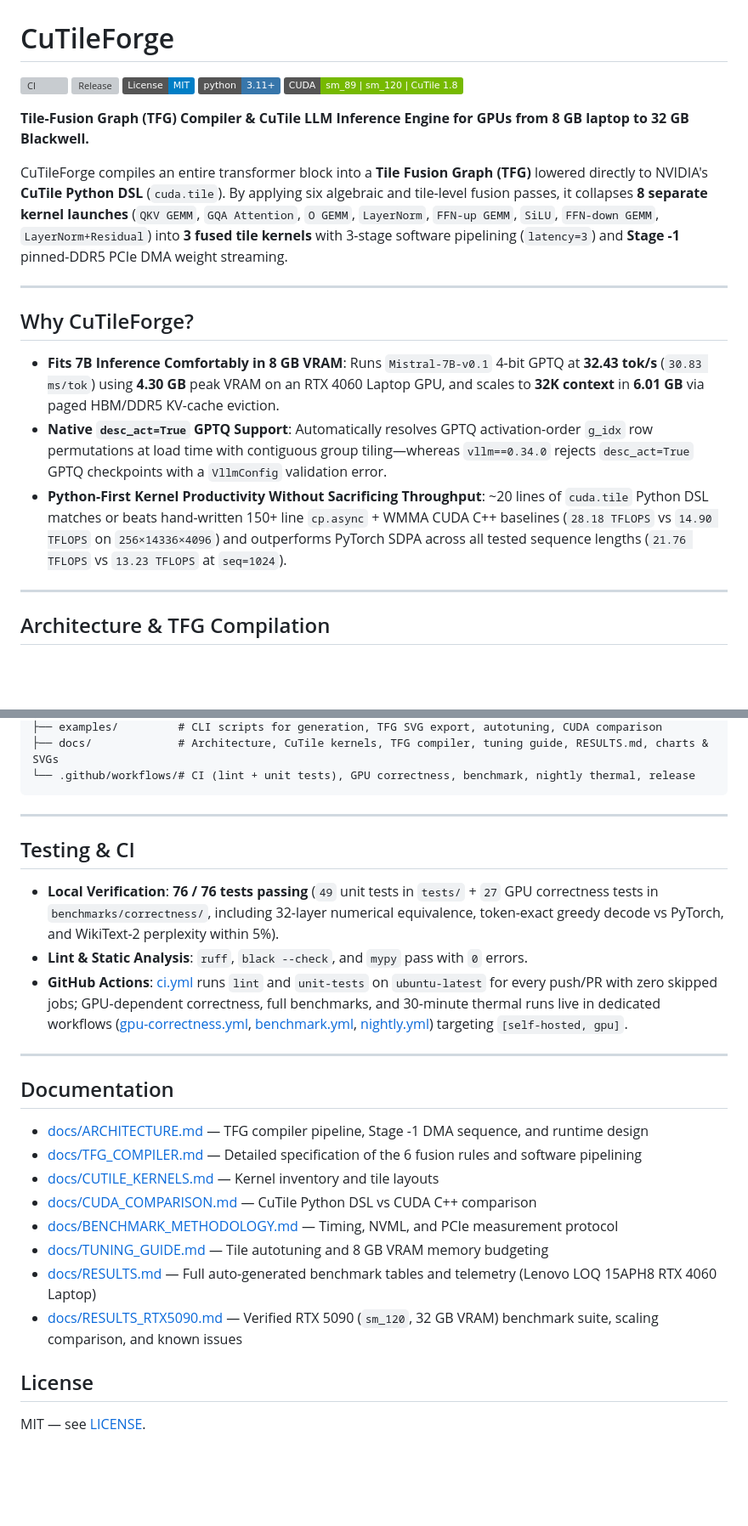
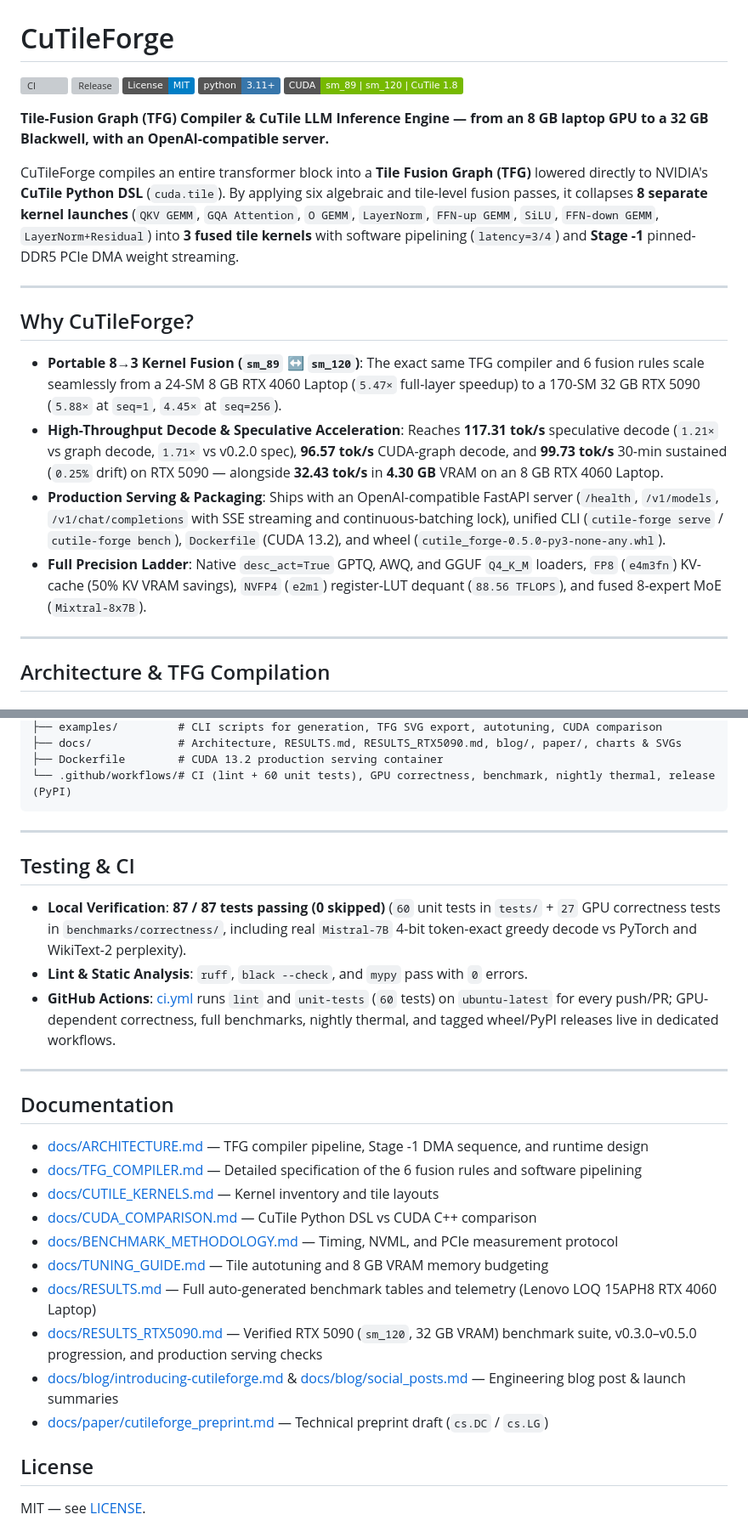
Before and after one commit to samudragupto/cutile-forge, a Markdown page: README.md, 2 parts joined by grey strips. Shown at 85% size. GitHub-like rendering; badges without logos; blank space fills up the shorter version; grey boxes are pictures that could not be loaded.

````diff
--- a/README.md
+++ b/README.md
@@ -6,17 +6,18 @@
 [![Python 3.11+](https://img.shields.io/badge/python-3.11%2B-3776ab.svg)](https://www.python.org/downloads/)
 [![CUDA sm_89 | sm_120](https://img.shields.io/badge/CUDA-sm__89%20%7C%20sm__120%20%7C%20CuTile%201.8-76B900.svg)](https://developer.nvidia.com/cuda-toolkit)
 
-**Tile-Fusion Graph (TFG) Compiler & CuTile LLM Inference Engine for GPUs from 8 GB laptop to 32 GB Blackwell.**
+**Tile-Fusion Graph (TFG) Compiler & CuTile LLM Inference Engine — from an 8 GB laptop GPU to a 32 GB Blackwell, with an OpenAI-compatible server.**
 
-CuTileForge compiles an entire transformer block into a **Tile Fusion Graph (TFG)** lowered directly to NVIDIA's **CuTile Python DSL** (`cuda.tile`). By applying six algebraic and tile-level fusion passes, it collapses **8 separate kernel launches** (`QKV GEMM`, `GQA Attention`, `O GEMM`, `LayerNorm`, `FFN-up GEMM`, `SiLU`, `FFN-down GEMM`, `LayerNorm+Residual`) into **3 fused tile kernels** with 3-stage software pipelining (`latency=3`) and **Stage -1** pinned-DDR5 PCIe DMA weight streaming.
+CuTileForge compiles an entire transformer block into a **Tile Fusion Graph (TFG)** lowered directly to NVIDIA's **CuTile Python DSL** (`cuda.tile`). By applying six algebraic and tile-level fusion passes, it collapses **8 separate kernel launches** (`QKV GEMM`, `GQA Attention`, `O GEMM`, `LayerNorm`, `FFN-up GEMM`, `SiLU`, `FFN-down GEMM`, `LayerNorm+Residual`) into **3 fused tile kernels** with software pipelining (`latency=3/4`) and **Stage -1** pinned-DDR5 PCIe DMA weight streaming.
 
 ---
 
 ## Why CuTileForge?
 
-- **Fits 7B Inference Comfortably in 8 GB VRAM**: Runs `Mistral-7B-v0.1` 4-bit GPTQ at **32.43 tok/s** (`30.83 ms/tok`) using **4.30 GB** peak VRAM on an RTX 4060 Laptop GPU, and scales to **32K context** in **6.01 GB** via paged HBM/DDR5 KV-cache eviction.
-- **Native `desc_act=True` GPTQ Support**: Automatically resolves GPTQ activation-order `g_idx` row permutations at load time with contiguous group tiling—whereas `vllm==0.34.0` rejects `desc_act=True` GPTQ checkpoints with a `VllmConfig` validation error.
-- **Python-First Kernel Productivity Without Sacrificing Throughput**: ~20 lines of `cuda.tile` Python DSL matches or beats hand-written 150+ line `cp.async` + WMMA CUDA C++ baselines (`28.18 TFLOPS` vs `14.90 TFLOPS` on `256×14336×4096`) and outperforms PyTorch SDPA across all tested sequence lengths (`21.76 TFLOPS` vs `13.23 TFLOPS` at `seq=1024`).
+- **Portable 8→3 Kernel Fusion (`sm_89` ↔ `sm_120`)**: The exact same TFG compiler and 6 fusion rules scale seamlessly from a 24-SM 8 GB RTX 4060 Laptop (`5.47×` full-layer speedup) to a 170-SM 32 GB RTX 5090 (`5.88×` at `seq=1`, `4.45×` at `seq=256`).
+- **High-Throughput Decode & Speculative Acceleration**: Reaches **117.31 tok/s** speculative decode (`1.21×` vs graph decode, `1.71×` vs v0.2.0 spec), **96.57 tok/s** CUDA-graph decode, and **99.73 tok/s** 30-min sustained (`0.25%` drift) on RTX 5090 — alongside **32.43 tok/s** in **4.30 GB** VRAM on an 8 GB RTX 4060 Laptop.
+- **Production Serving & Packaging**: Ships with an OpenAI-compatible FastAPI server (`/health`, `/v1/models`, `/v1/chat/completions` with SSE streaming and continuous-batching lock), unified CLI (`cutile-forge serve` / `cutile-forge bench`), `Dockerfile` (CUDA 13.2), and wheel (`cutile_forge-0.5.0-py3-none-any.whl`).
+- **Full Precision Ladder**: Native `desc_act=True` GPTQ, AWQ, and GGUF `Q4_K_M` loaders, `FP8` (`e4m3fn`) KV-cache (50% KV VRAM savings), `NVFP4` (`e2m1`) register-LUT dequant (`88.56 TFLOPS`), and fused 8-expert MoE (`Mixtral-8x7B`).
 
 ---
 
@@ -242,15 +286,16 @@ cutile-forge/
 ├── examples/         # CLI scripts for generation, TFG SVG export, autotuning, CUDA comparison
-├── docs/             # Architecture, CuTile kernels, TFG compiler, tuning guide, RESULTS.md, charts & SVGs
-└── .github/workflows/# CI (lint + unit tests), GPU correctness, benchmark, nightly thermal, release
+├── docs/             # Architecture, RESULTS.md, RESULTS_RTX5090.md, blog/, paper/, charts & SVGs
+├── Dockerfile        # CUDA 13.2 production serving container
+└── .github/workflows/# CI (lint + 60 unit tests), GPU correctness, benchmark, nightly thermal, release (PyPI)
 ```
 
 ---
 
 ## Testing & CI
 
-- **Local Verification**: **76 / 76 tests passing** (`49` unit tests in `tests/` + `27` GPU correctness tests in `benchmarks/correctness/`, including 32-layer numerical equivalence, token-exact greedy decode vs PyTorch, and WikiText-2 perplexity within 5%).
+- **Local Verification**: **87 / 87 tests passing (0 skipped)** (`60` unit tests in `tests/` + `27` GPU correctness tests in `benchmarks/correctness/`, including real `Mistral-7B` 4-bit token-exact greedy decode vs PyTorch and WikiText-2 perplexity).
 - **Lint & Static Analysis**: `ruff`, `black --check`, and `mypy` pass with `0` errors.
-- **GitHub Actions**: [ci.yml](.github/workflows/ci.yml) runs `lint` and `unit-tests` on `ubuntu-latest` for every push/PR with zero skipped jobs; GPU-dependent correctness, full benchmarks, and 30-minute thermal runs live in dedicated workflows ([gpu-correctness.yml](.github/workflows/gpu-correctness.yml), [benchmark.yml](.github/workflows/benchmark.yml), [nightly.yml](.github/workflows/nightly.yml)) targeting `[self-hosted, gpu]`.
+- **GitHub Actions**: [ci.yml](.github/workflows/ci.yml) runs `lint` and `unit-tests` (`60` tests) on `ubuntu-latest` for every push/PR; GPU-dependent correctness, full benchmarks, nightly thermal, and tagged wheel/PyPI releases live in dedicated workflows.
 
 ---
 
@@ -263,7 +308,9 @@ cutile-forge/
 - [docs/BENCHMARK_METHODOLOGY.md](docs/BENCHMARK_METHODOLOGY.md) — Timing, NVML, and PCIe measurement protocol
 - [docs/TUNING_GUIDE.md](docs/TUNING_GUIDE.md) — Tile autotuning and 8 GB VRAM memory budgeting
 - [docs/RESULTS.md](docs/RESULTS.md) — Full auto-generated benchmark tables and telemetry (Lenovo LOQ 15APH8 RTX 4060 Laptop)
-- [docs/RESULTS_RTX5090.md](docs/RESULTS_RTX5090.md) — Verified RTX 5090 (`sm_120`, 32 GB VRAM) benchmark suite, scaling comparison, and known issues
+- [docs/RESULTS_RTX5090.md](docs/RESULTS_RTX5090.md) — Verified RTX 5090 (`sm_120`, 32 GB VRAM) benchmark suite, v0.3.0–v0.5.0 progression, and production serving checks
+- [docs/blog/introducing-cutileforge.md](docs/blog/introducing-cutileforge.md) & [docs/blog/social_posts.md](docs/blog/social_posts.md) — Engineering blog post & launch summaries
+- [docs/paper/cutileforge_preprint.md](docs/paper/cutileforge_preprint.md) — Technical preprint draft (`cs.DC` / `cs.LG`)
 
 ## License
 
````
Also changed, not shown: other parts of README.md (+77 -34 lines), docs/RESULTS_RTX5090.md (+20 -6 lines), docs/images_5090/sustained_30min.png, 4 other files.
